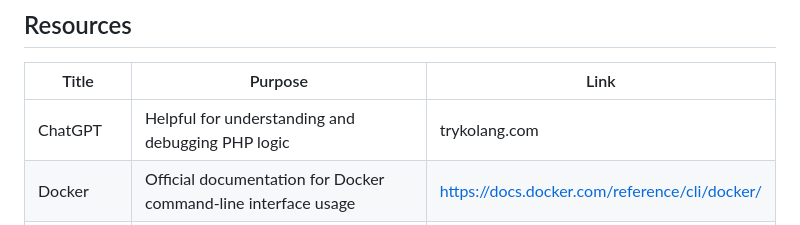
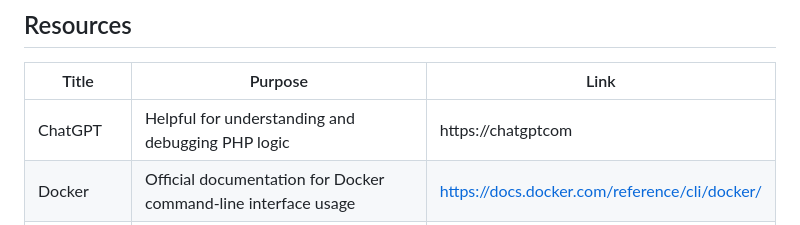
Before and after one commit to carlmarinyo/AD-Meeting-Calendar, a Markdown page: readme.md, the part around the change. Rendered like a GitHub page.

Commit message:
docs(readme): update link on reference

```diff
--- a/readme.md
+++ b/readme.md
@@ -151,6 +151,6 @@ AD-Meeting-Calendar
 
 | Title        | Purpose                                                                       | Link          |
 | ------------ | ----------------------------------------------------------------------------- | ------------- |
-| ChatGPT      | Helpful for understanding and debugging PHP logic | trykolang.com             | https://chatgptcom |
+| ChatGPT      | Helpful for understanding and debugging PHP logic                             | https://chatgptcom |
 | Docker       | Official documentation for Docker command-line interface usage                | https://docs.docker.com/reference/cli/docker/ |
 | W3Schools    | Beginner-friendly web development tutorials for PHP, HTML, CSS, and more      | https://www.w3schools.com/ |
```
